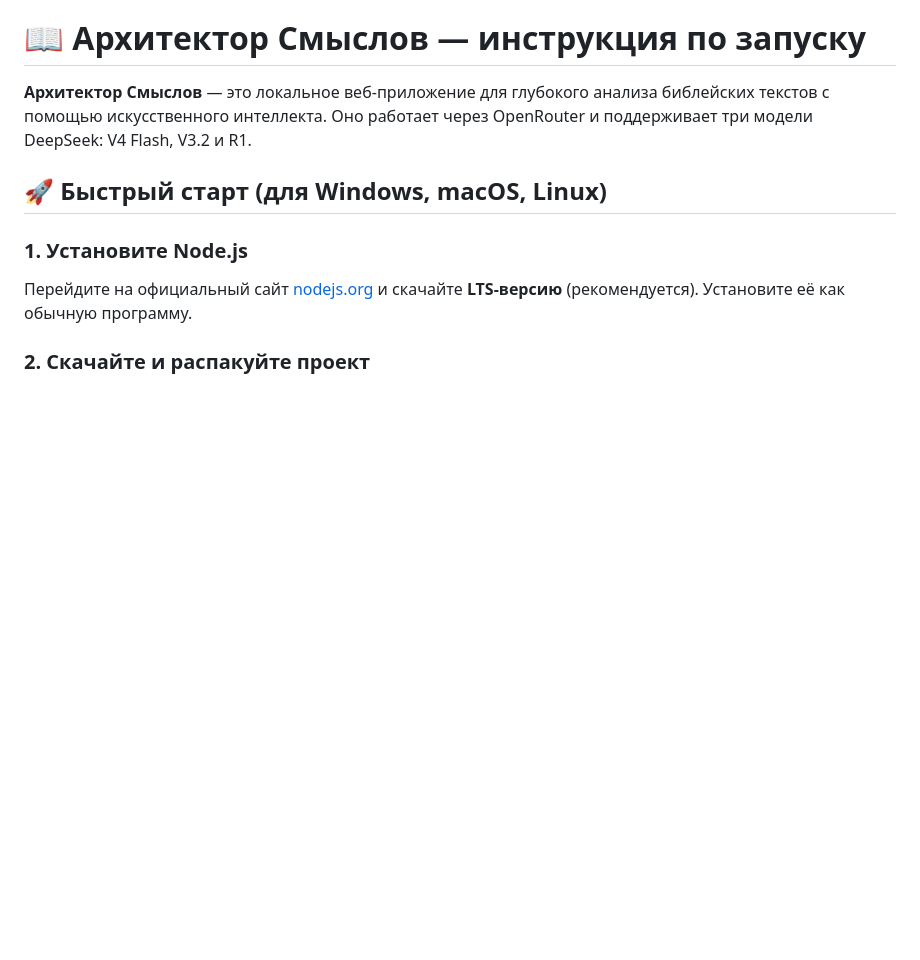
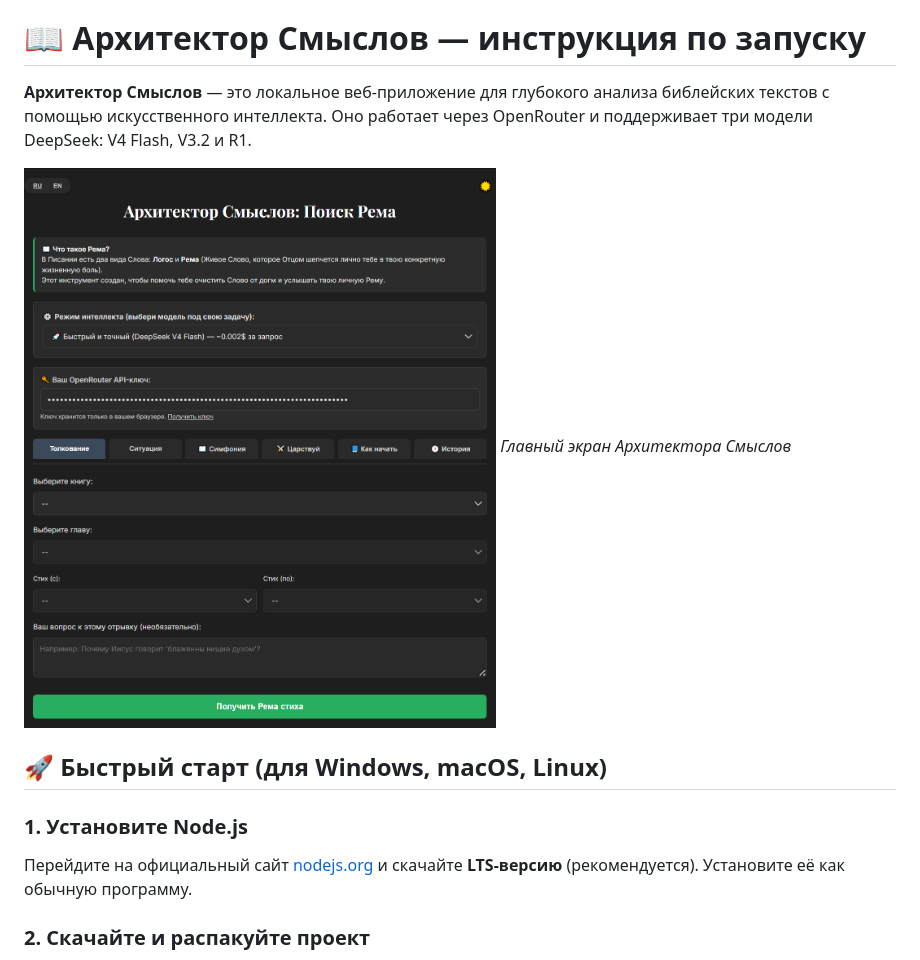
Before and after one commit to TruthCode-hash/architect-of-meanings, a Markdown page: README-RU.md, the part around the change. GitHub-like rendering; pictures changed too: screenshots/Screenshot_259.png (added); blank space fills up the shorter version.

Commit message:
обавил скриншот в README

```diff
--- a/README-RU.md
+++ b/README-RU.md
@@ -1,6 +1,9 @@
 # 📖 Архитектор Смыслов — инструкция по запуску
 
 **Архитектор Смыслов** — это локальное веб-приложение для глубокого анализа библейских текстов с помощью искусственного интеллекта. Оно работает через OpenRouter и поддерживает три модели DeepSeek: V4 Flash, V3.2 и R1.
+
+![Главный экран приложения](screenshots/Screenshot_259.png)
+*Главный экран Архитектора Смыслов*
 
 ## 🚀 Быстрый старт (для Windows, macOS, Linux)
 
```
Also changed, not shown: README.md (+3 -0 lines), screenshots/Screenshot_258.png (added).
